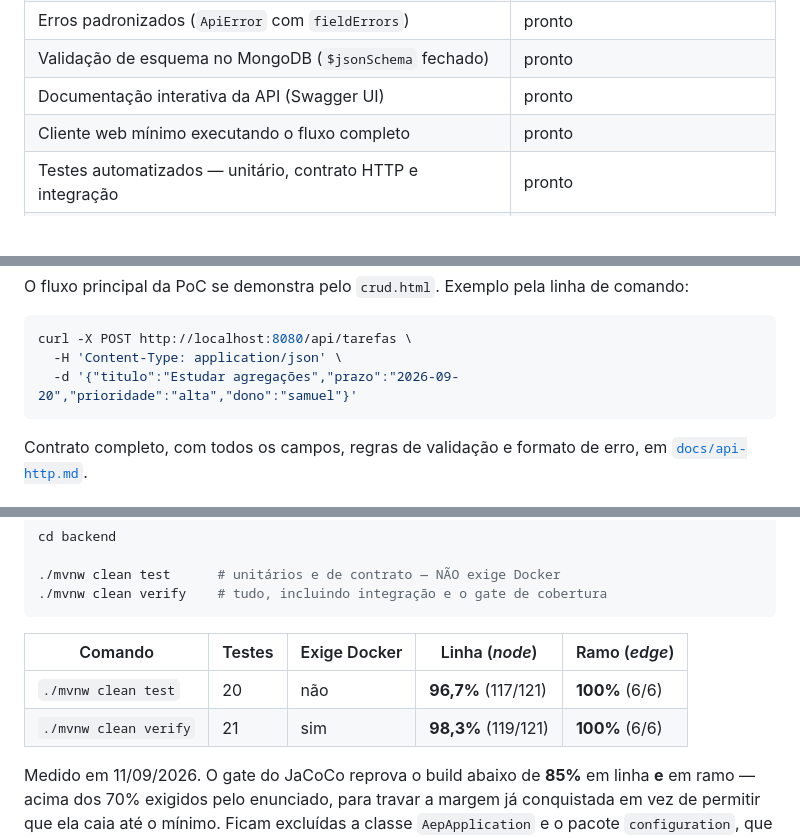
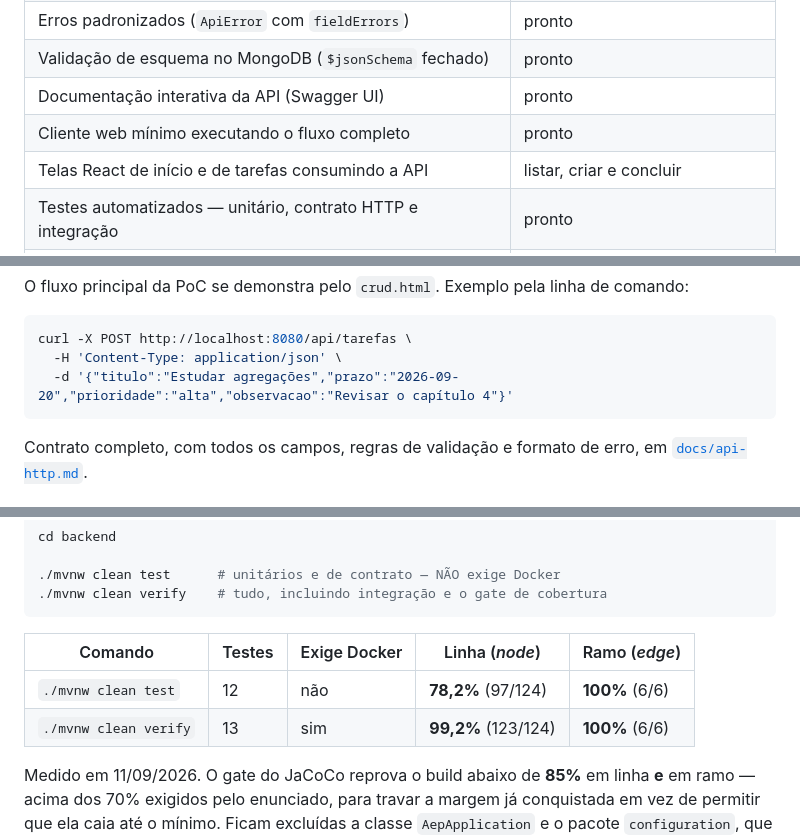
Before and after one commit to FelipeMatrone/AEP-6-Semestre, a Markdown page: README.md, 3 parts joined by grey strips. GitHub-like rendering; blank space fills up the shorter version.

````diff
--- a/README.md
+++ b/README.md
@@ -54,6 +54,7 @@ validação de esquema no próprio banco.
 | Validação de esquema no MongoDB (`$jsonSchema` fechado) | pronto |
 | Documentação interativa da API (Swagger UI) | pronto |
 | Cliente web mínimo executando o fluxo completo | pronto |
+| Telas React de início e de tarefas consumindo a API | listar, criar e concluir |
 | Testes automatizados — unitário, contrato HTTP e integração | pronto |
 | Login e cadastro | mock, tela apenas — ver [Limites](#limites-conhecidos-desta-entrega) |
 | Materiais de estudo (categorias e anotações) | 2ª entrega |
@@ -131,7 +132,7 @@ comando:
 ```bash
 curl -X POST http://localhost:8080/api/tarefas \
   -H 'Content-Type: application/json' \
-  -d '{"titulo":"Estudar agregações","prazo":"2026-09-20","prioridade":"alta","dono":"samuel"}'
+  -d '{"titulo":"Estudar agregações","prazo":"2026-09-20","prioridade":"alta","observacao":"Revisar o capítulo 4"}'
 ```
 
 Contrato completo, com todos os campos, regras de validação e formato de erro, em
@@ -150,8 +151,8 @@ cd backend
 
 | Comando | Testes | Exige Docker | Linha (*node*) | Ramo (*edge*) |
 |---|---|---|---|---|
-| `./mvnw clean test` | 20 | não | **96,7%** (117/121) | **100%** (6/6) |
-| `./mvnw clean verify` | 21 | sim | **98,3%** (119/121) | **100%** (6/6) |
+| `./mvnw clean test` | 12 | não | **78,2%** (97/124) | **100%** (6/6) |
+| `./mvnw clean verify` | 13 | sim | **99,2%** (123/124) | **100%** (6/6) |
 
 Medido em 11/09/2026. O gate do JaCoCo reprova o build abaixo de **85%** em
 linha **e** em ramo — acima dos 70% exigidos pelo enunciado, para travar a
````
Also changed, not shown: other parts of README.md (+16 -11 lines).
